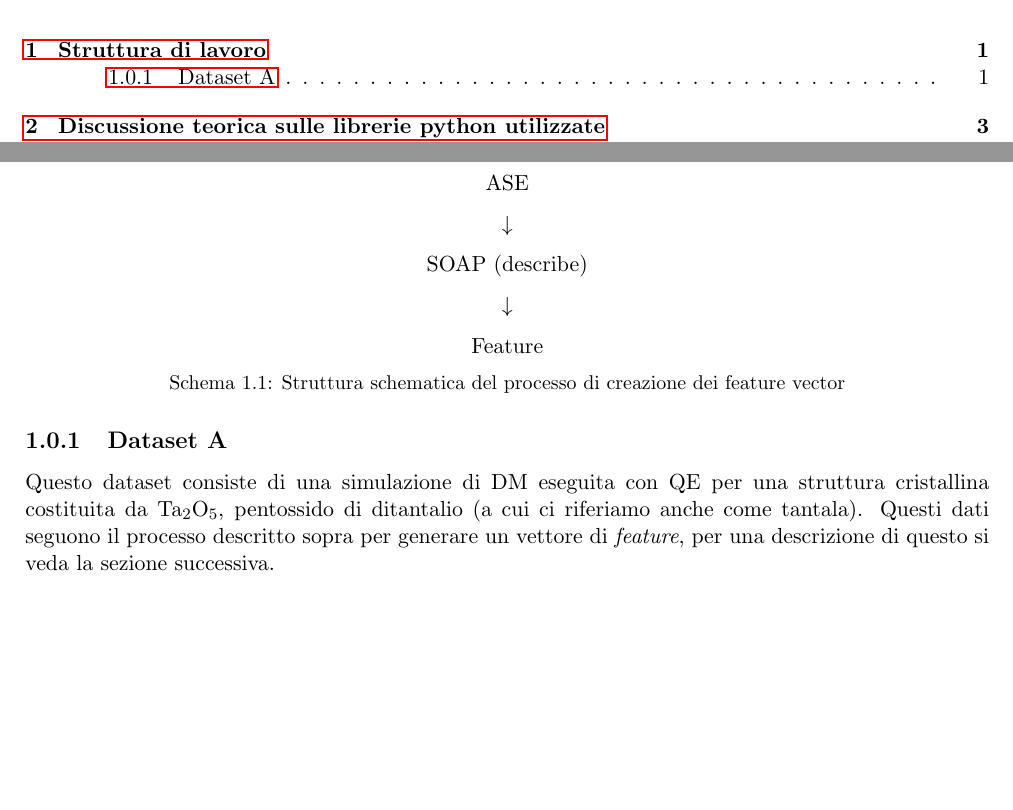
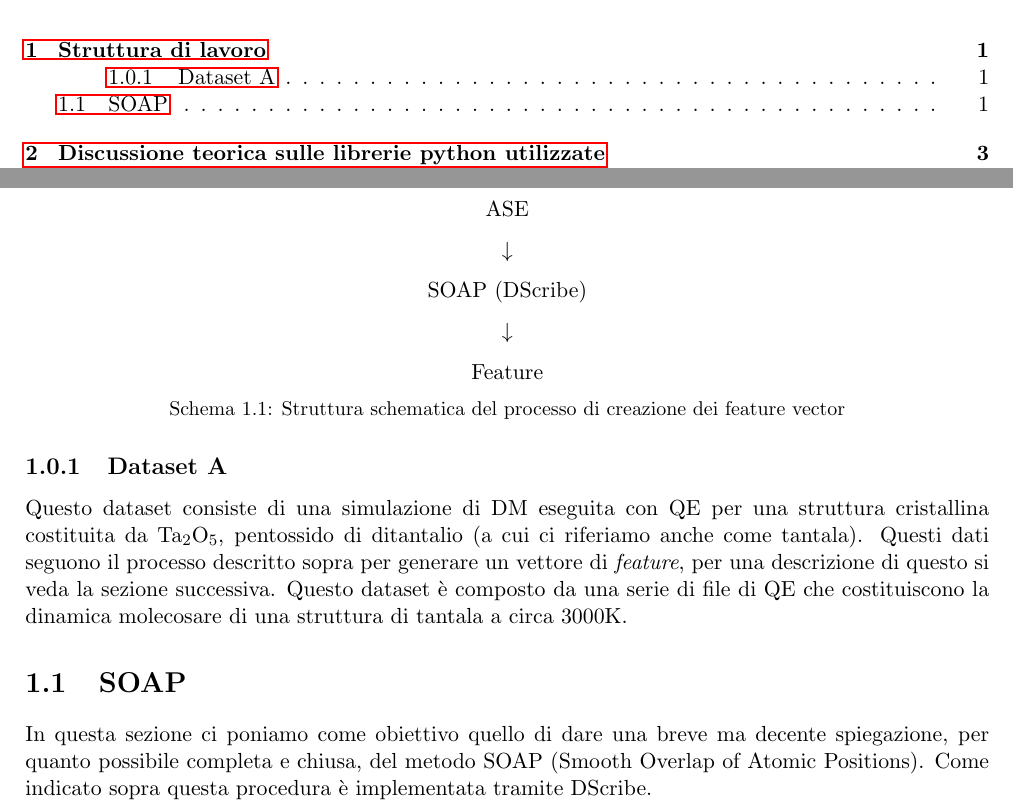
Before and after one commit to albertos-2002/Tesi-3, a LaTeX book (doc/main.tex, which reads doc/chapter/struttura.tex): two parts of pages 3 and 5 of 9, joined at a grey line, cut so that both start at the same text, the shorter picture padded with empty space. Compiled offline with pdfLaTeX.

Commit message:
Update struttura.tex

```diff
--- a/doc/chapter/struttura.tex
+++ b/doc/chapter/struttura.tex
@@ -12,7 +12,7 @@ ASE
 
 $\downarrow$
 
-SOAP (describe)
+SOAP (DScribe)
 
 $\downarrow$
 
@@ -25,4 +25,7 @@ Feature
 
 
 \subsection{Dataset A}
-Questo dataset consiste di una simulazione di DM eseguita con QE per una struttura cristallina costituita da \ce{Ta2O5}, pentossido di ditantalio (a cui ci riferiamo anche come tantala). Questi dati seguono il processo descritto sopra per generare un vettore di \textit{feature}, per una descrizione di questo si veda la sezione successiva.
+Questo dataset consiste di una simulazione di DM eseguita con QE per una struttura cristallina costituita da \ce{Ta2O5}, pentossido di ditantalio (a cui ci riferiamo anche come tantala). Questi dati seguono il processo descritto sopra per generare un vettore di \textit{feature}, per una descrizione di questo si veda la sezione successiva. Questo dataset è composto da una serie di file di QE che costituiscono la dinamica molecosare di una struttura di tantala a circa 3000K.
+
+\section{SOAP}
+In questa sezione ci poniamo come obiettivo quello di dare una breve ma decente spiegazione, per quanto possibile completa e chiusa, del metodo SOAP (Smooth Overlap of Atomic Positions). Come indicato sopra questa procedura è implementata tramite DScribe.
```
